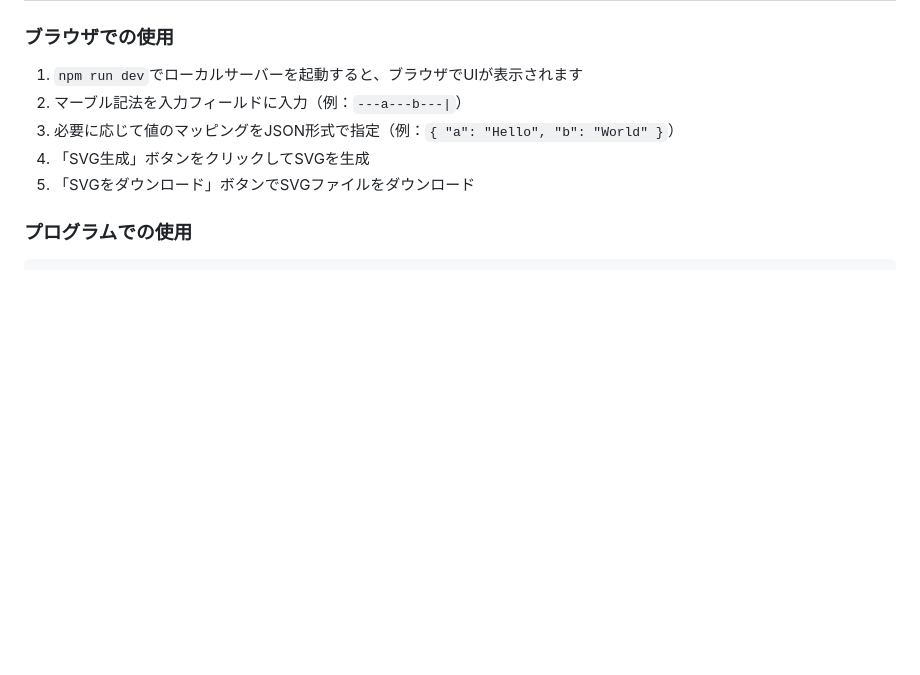
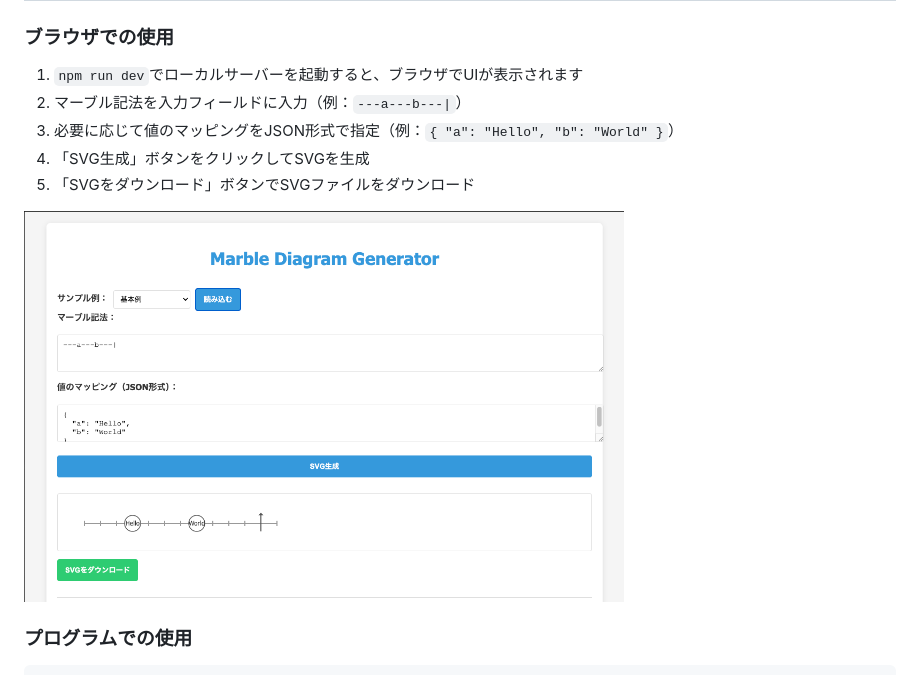
Before and after one commit to shuji-bonji/marble-to-svg, a Markdown page: README.md, the part around the change. GitHub-like rendering; pictures changed too: docs/view.png (added); blank space fills up the shorter version.

Commit message:
fix: ブラウザ利用の画面を追加

```diff
--- a/README.md
+++ b/README.md
@@ -57,6 +57,8 @@ npm run deploy
 3. 必要に応じて値のマッピングをJSON形式で指定（例：`{ "a": "Hello", "b": "World" }`）
 4. 「SVG生成」ボタンをクリックしてSVGを生成
 5. 「SVGをダウンロード」ボタンでSVGファイルをダウンロード
+
+<img width="600" alt="Marble to SVG Viewer" src="docs/view.png">
 
 ### プログラムでの使用
 
```
